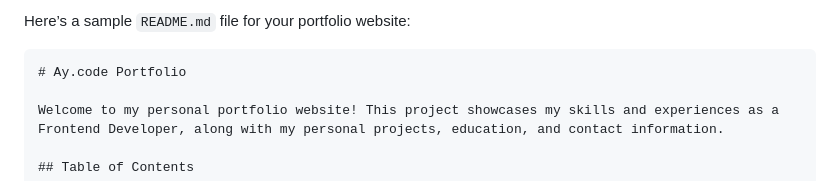
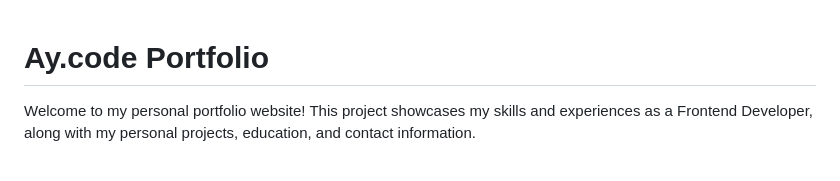
Before and after one commit to ay-code25/html-css-js-portfolio, a Markdown page: README.md, the part around the change. Drawn GitHub-style.

Commit message:
Update README.md
Signed-off-by: Aziza yalda Shirzad <150977799+ay-code25@users.noreply.github.com>

````diff
--- a/README.md
+++ b/README.md
@@ -1,6 +1,4 @@
-Here’s a sample `README.md` file for your portfolio website:
 
-```markdown
 # Ay.code Portfolio
 
 Welcome to my personal portfolio website! This project showcases my skills and experiences as a Frontend Developer, along with my personal projects, education, and contact information.
````
